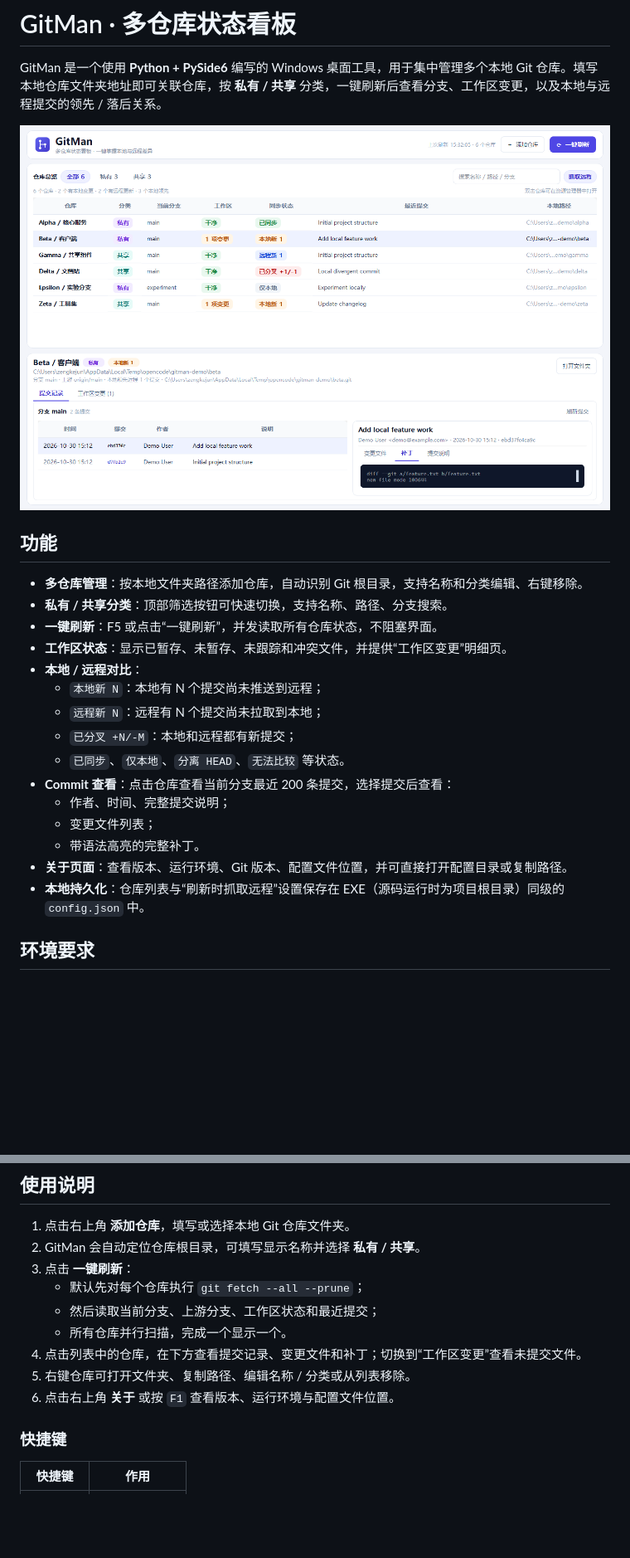
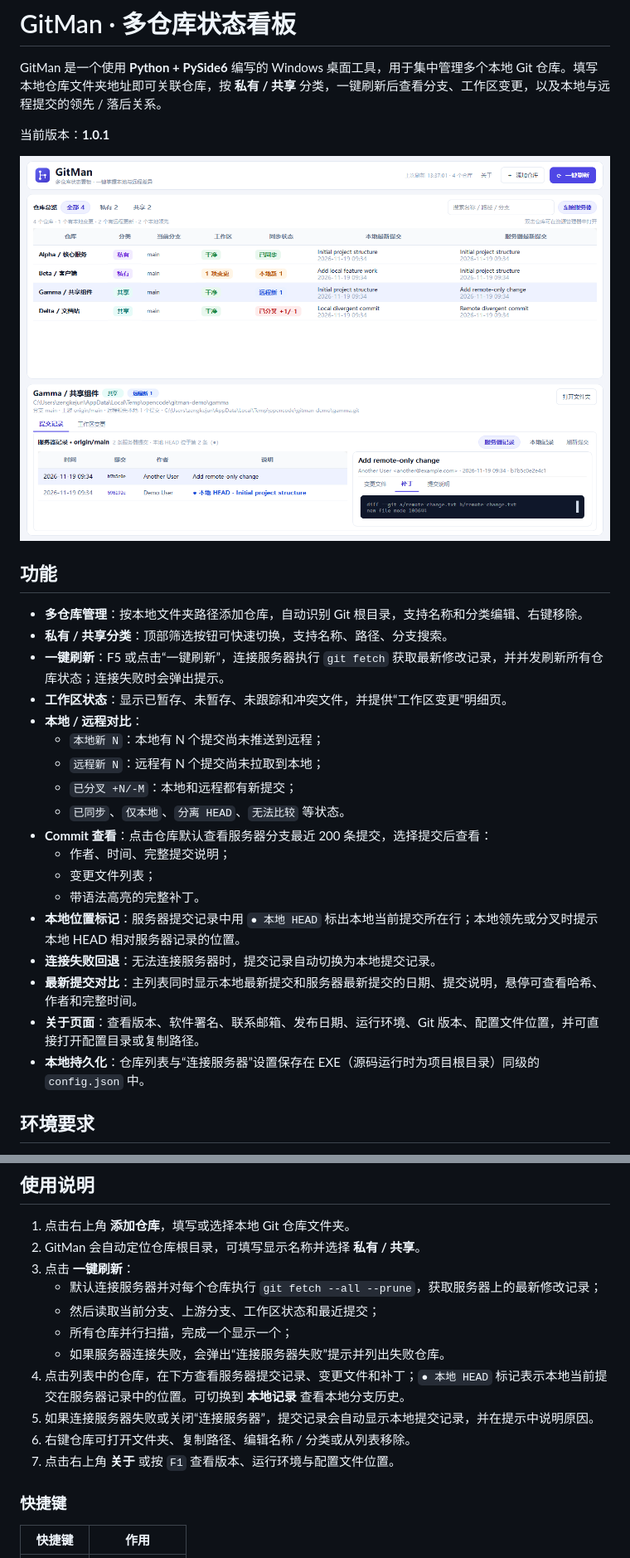
Before and after one commit to eeinz/GitMan, a Markdown page: README.md, 2 parts joined by grey strips. Shown at 83% size. Rendered like a GitHub page; pictures changed too: docs/screenshot.png; blank space fills up the shorter version.

```diff
--- a/README.md
+++ b/README.md
@@ -1,6 +1,8 @@
 # GitMan · 多仓库状态看板
 
 GitMan 是一个使用 **Python + PySide6** 编写的 Windows 桌面工具，用于集中管理多个本地 Git 仓库。填写本地仓库文件夹地址即可关联仓库，按 **私有 / 共享** 分类，一键刷新后查看分支、工作区变更，以及本地与远程提交的领先 / 落后关系。
+
+当前版本：**1.0.1**
 
 ![GitMan 主界面](docs/screenshot.png)
 
@@ -8,19 +10,22 @@ GitMan 是一个使用 **Python + PySide6** 编写的 Windows 桌面工具，用
 
 - **多仓库管理**：按本地文件夹路径添加仓库，自动识别 Git 根目录，支持名称和分类编辑、右键移除。
 - **私有 / 共享分类**：顶部筛选按钮可快速切换，支持名称、路径、分支搜索。
-- **一键刷新**：F5 或点击“一键刷新”，并发读取所有仓库状态，不阻塞界面。
+- **一键刷新**：F5 或点击“一键刷新”，连接服务器执行 `git fetch` 获取最新修改记录，并并发刷新所有仓库状态；连接失败时会弹出提示。
 - **工作区状态**：显示已暂存、未暂存、未跟踪和冲突文件，并提供“工作区变更”明细页。
 - **本地 / 远程对比**：
   - `本地新 N`：本地有 N 个提交尚未推送到远程；
   - `远程新 N`：远程有 N 个提交尚未拉取到本地；
   - `已分叉 +N/-M`：本地和远程都有新提交；
   - `已同步`、`仅本地`、`分离 HEAD`、`无法比较` 等状态。
-- **Commit 查看**：点击仓库查看当前分支最近 200 条提交，选择提交后查看：
+- **Commit 查看**：点击仓库默认查看服务器分支最近 200 条提交，选择提交后查看：
   - 作者、时间、完整提交说明；
   - 变更文件列表；
   - 带语法高亮的完整补丁。
-- **关于页面**：查看版本、运行环境、Git 版本、配置文件位置，并可直接打开配置目录或复制路径。
-- **本地持久化**：仓库列表与“刷新时抓取远程”设置保存在 EXE（源码运行时为项目根目录）同级的 `config.json` 中。
+- **本地位置标记**：服务器提交记录中用 `● 本地 HEAD` 标出本地当前提交所在行；本地领先或分叉时提示本地 HEAD 相对服务器记录的位置。
+- **连接失败回退**：无法连接服务器时，提交记录自动切换为本地提交记录。
+- **最新提交对比**：主列表同时显示本地最新提交和服务器最新提交的日期、提交说明，悬停可查看哈希、作者和完整时间。
+- **关于页面**：查看版本、软件署名、联系邮箱、发布日期、运行环境、Git 版本、配置文件位置，并可直接打开配置目录或复制路径。
+- **本地持久化**：仓库列表与“连接服务器”设置保存在 EXE（源码运行时为项目根目录）同级的 `config.json` 中。
 
 ## 环境要求
 
@@ -54,12 +59,14 @@ python main.py --config D:\Data\gitman-config.json
 1. 点击右上角 **添加仓库**，填写或选择本地 Git 仓库文件夹。
 2. GitMan 会自动定位仓库根目录，可填写显示名称并选择 **私有 / 共享**。
 3. 点击 **一键刷新**：
-   - 默认先对每个仓库执行 `git fetch --all --prune`；
+   - 默认连接服务器并对每个仓库执行 `git fetch --all --prune`，获取服务器上的最新修改记录；
    - 然后读取当前分支、上游分支、工作区状态和最近提交；
-   - 所有仓库并行扫描，完成一个显示一个。
-4. 点击列表中的仓库，在下方查看提交记录、变更文件和补丁；切换到“工作区变更”查看未提交文件。
-5. 右键仓库可打开文件夹、复制路径、编辑名称 / 分类或从列表移除。
-6. 点击右上角 **关于** 或按 `F1` 查看版本、运行环境与配置文件位置。
+   - 所有仓库并行扫描，完成一个显示一个；
+   - 如果服务器连接失败，会弹出“连接服务器失败”提示并列出失败仓库。
+4. 点击列表中的仓库，在下方查看服务器提交记录、变更文件和补丁；`● 本地 HEAD` 标记表示本地当前提交在服务器记录中的位置。可切换到 **本地记录** 查看本地分支历史。
+5. 如果连接服务器失败或关闭“连接服务器”，提交记录会自动显示本地提交记录，并在提示中说明原因。
+6. 右键仓库可打开文件夹、复制路径、编辑名称 / 分类或从列表移除。
+7. 点击右上角 **关于** 或按 `F1` 查看版本、运行环境与配置文件位置。
 
 ### 快捷键
 
```
Also changed, not shown: other parts of README.md (+35 -4 lines), docs/about.png, 13 other files.
